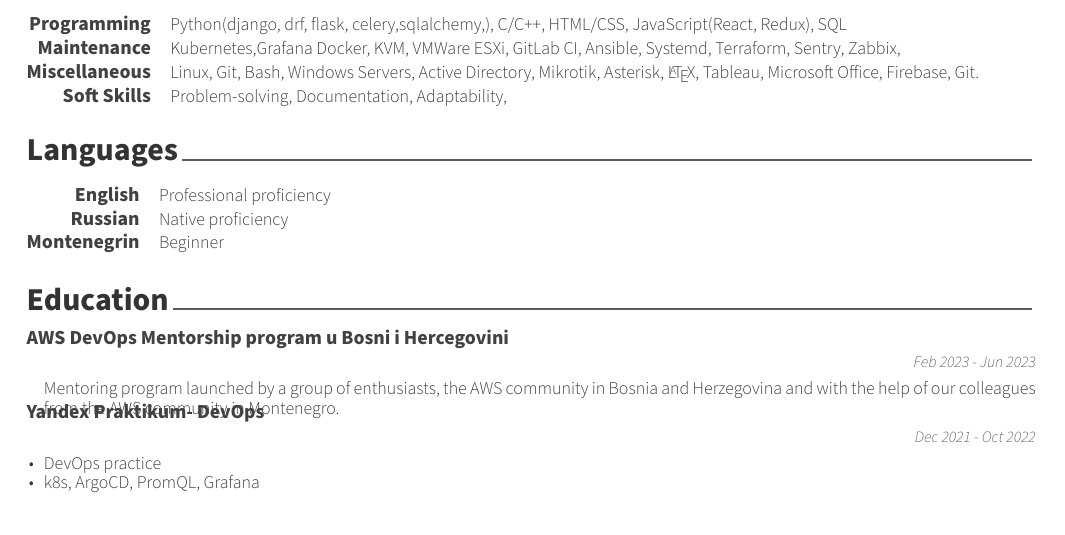
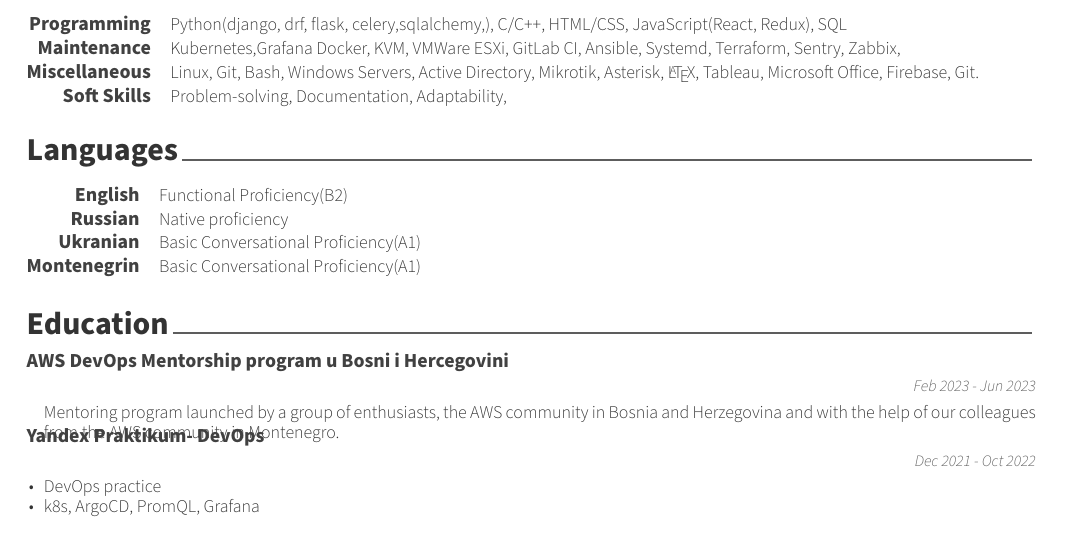
Before and after one commit to ligzer/cv, a LaTeX document (DevOps Michael Prokopenko.tex, which reads cv/languages.tex): part of the page, cut so that both start at the same text. Compiled offline with XeLaTeX.

Commit message:
fix list of languages

```diff
--- a/cv/languages.tex
+++ b/cv/languages.tex
@@ -11,15 +11,20 @@
 %---------------------------------------------------------
   \cvskill
     {English} % Language
-    {Professional proficiency} % Type
+    {Functional Proficiency(B2)} % Type
 
 %---------------------------------------------------------
   \cvskill
     {Russian} % Language
     {Native proficiency} % Type
-%---------------------------------------------------------
+
+  \cvskill
+    {Ukranian} % Language
+    {Basic Conversational Proficiency(A1)} % Type
+
   \cvskill
     {Montenegrin} % Language
-    {Beginner} % Type
+    {Basic Conversational Proficiency(A1)}
+
 
 \end{cvskills}
```
Also changed, not shown: DevOps Michael Prokopenko.pdf (added).
